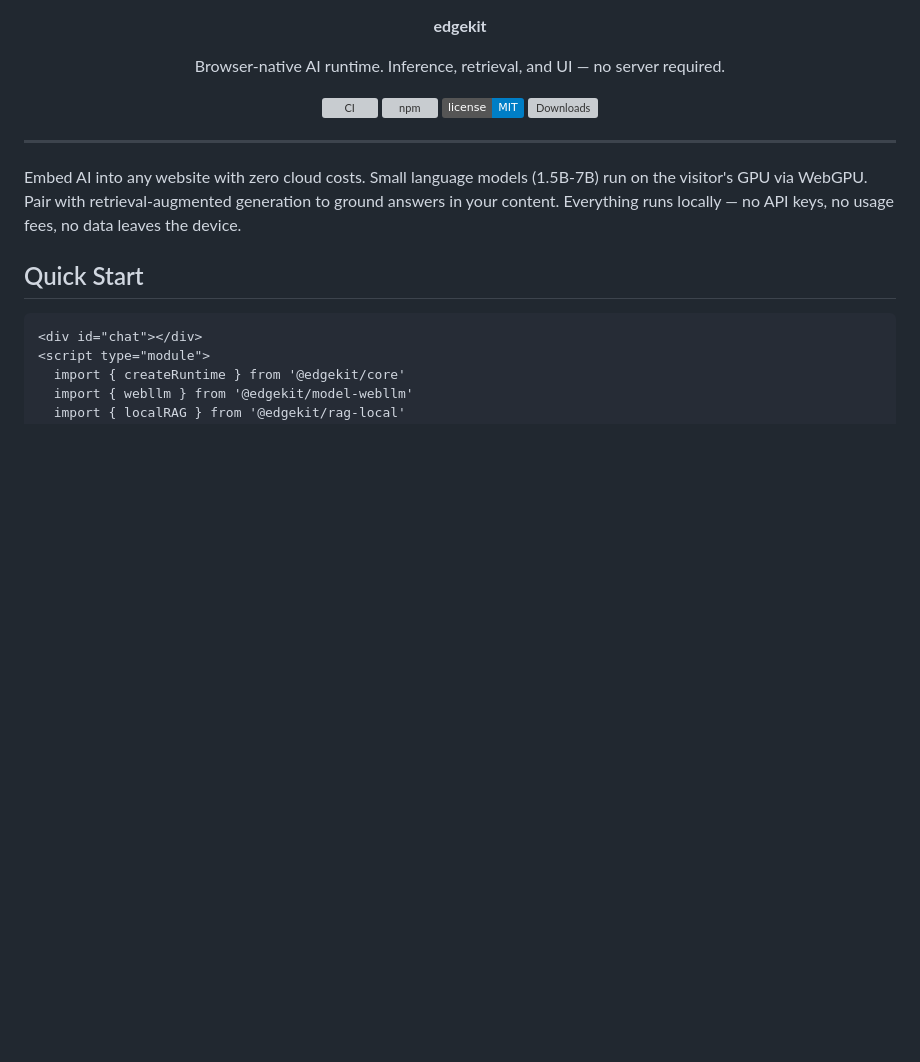
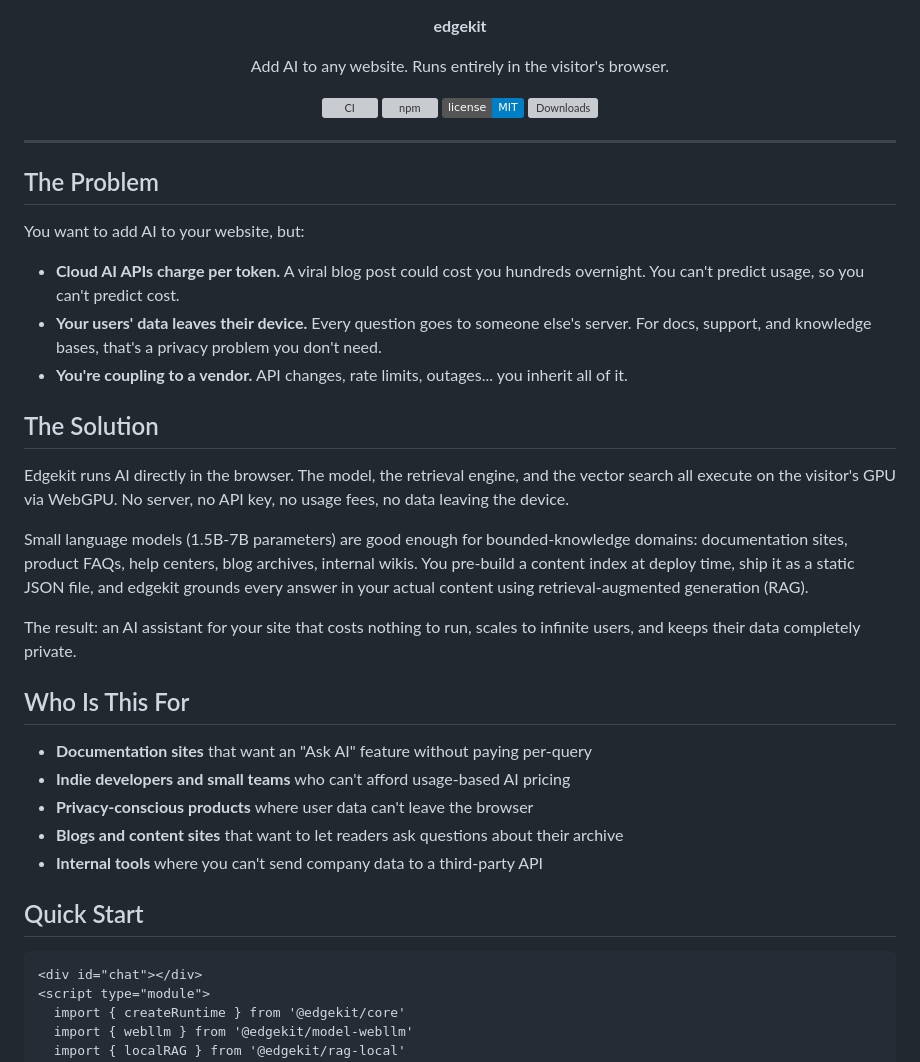
Before and after one commit to kevinmarmstrong/edgekit, a Markdown page: README.md, the part around one of its changes. Drawn GitHub-style; badges without logos; blank space fills up the shorter version; grey boxes are pictures that could not be loaded.

```diff
--- a/README.md
+++ b/README.md
@@ -3,7 +3,7 @@
 </p>
 
 <p align="center">
-  Browser-native AI runtime. Inference, retrieval, and UI — no server required.
+  Add AI to any website. Runs entirely in the visitor's browser.
 </p>
 
 <p align="center">
@@ -15,7 +15,29 @@
 
 ---
 
-Embed AI into any website with zero cloud costs. Small language models (1.5B-7B) run on the visitor's GPU via WebGPU. Pair with retrieval-augmented generation to ground answers in your content. Everything runs locally — no API keys, no usage fees, no data leaves the device.
+## The Problem
+
+You want to add AI to your website, but:
+
+- **Cloud AI APIs charge per token.** A viral blog post could cost you hundreds overnight. You can't predict usage, so you can't predict cost.
+- **Your users' data leaves their device.** Every question goes to someone else's server. For docs, support, and knowledge bases, that's a privacy problem you don't need.
+- **You're coupling to a vendor.** API changes, rate limits, outages... you inherit all of it.
+
+## The Solution
+
+Edgekit runs AI directly in the browser. The model, the retrieval engine, and the vector search all execute on the visitor's GPU via WebGPU. No server, no API key, no usage fees, no data leaving the device.
+
+Small language models (1.5B-7B parameters) are good enough for bounded-knowledge domains: documentation sites, product FAQs, help centers, blog archives, internal wikis. You pre-build a content index at deploy time, ship it as a static JSON file, and edgekit grounds every answer in your actual content using retrieval-augmented generation (RAG).
+
+The result: an AI assistant for your site that costs nothing to run, scales to infinite users, and keeps their data completely private.
+
+## Who Is This For
+
+- **Documentation sites** that want an "Ask AI" feature without paying per-query
+- **Indie developers and small teams** who can't afford usage-based AI pricing
+- **Privacy-conscious products** where user data can't leave the browser
+- **Blogs and content sites** that want to let readers ask questions about their archive
+- **Internal tools** where you can't send company data to a third-party API
 
 ## Quick Start
 
```
Also changed, not shown: other parts of README.md (+67 -67 lines).
